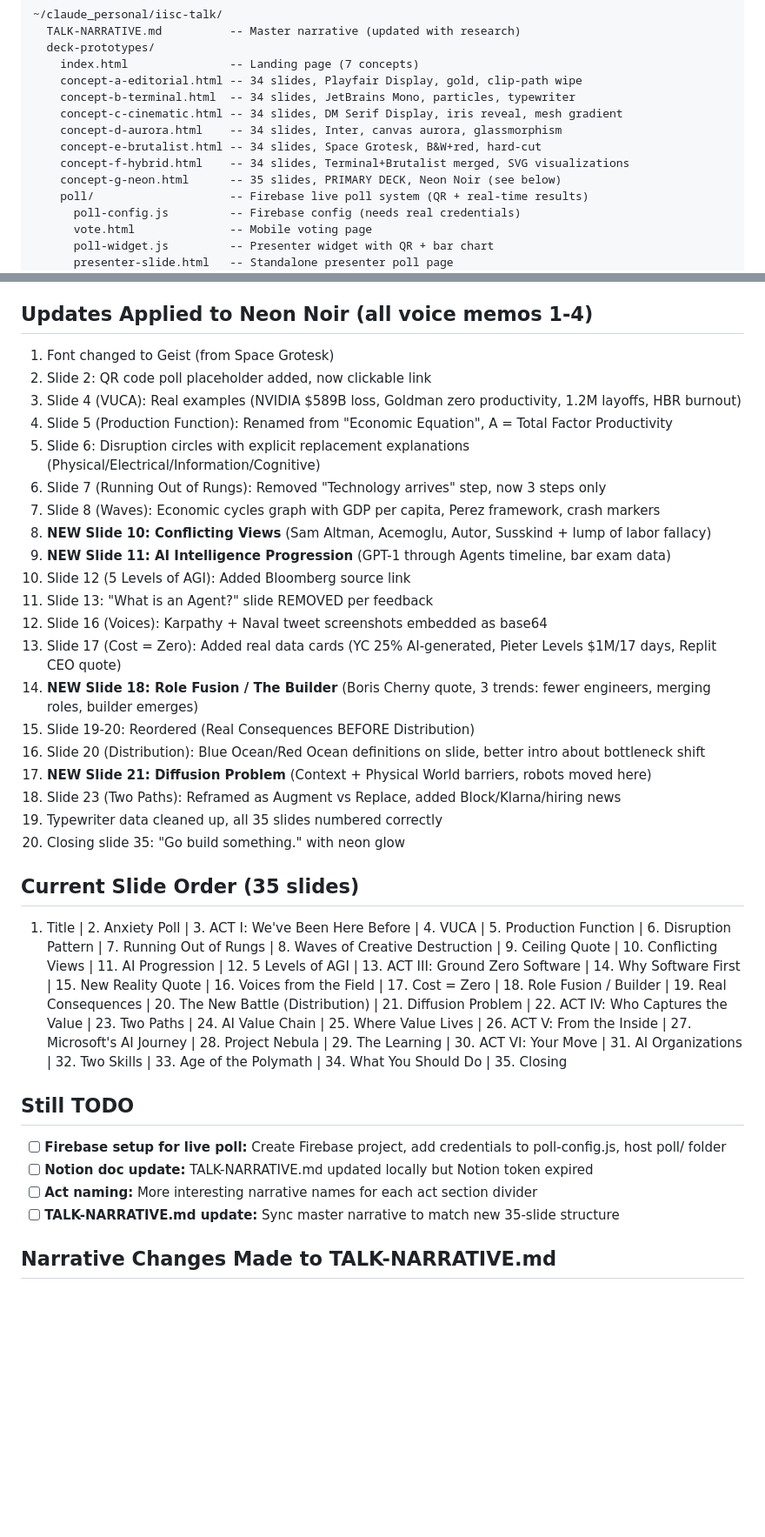
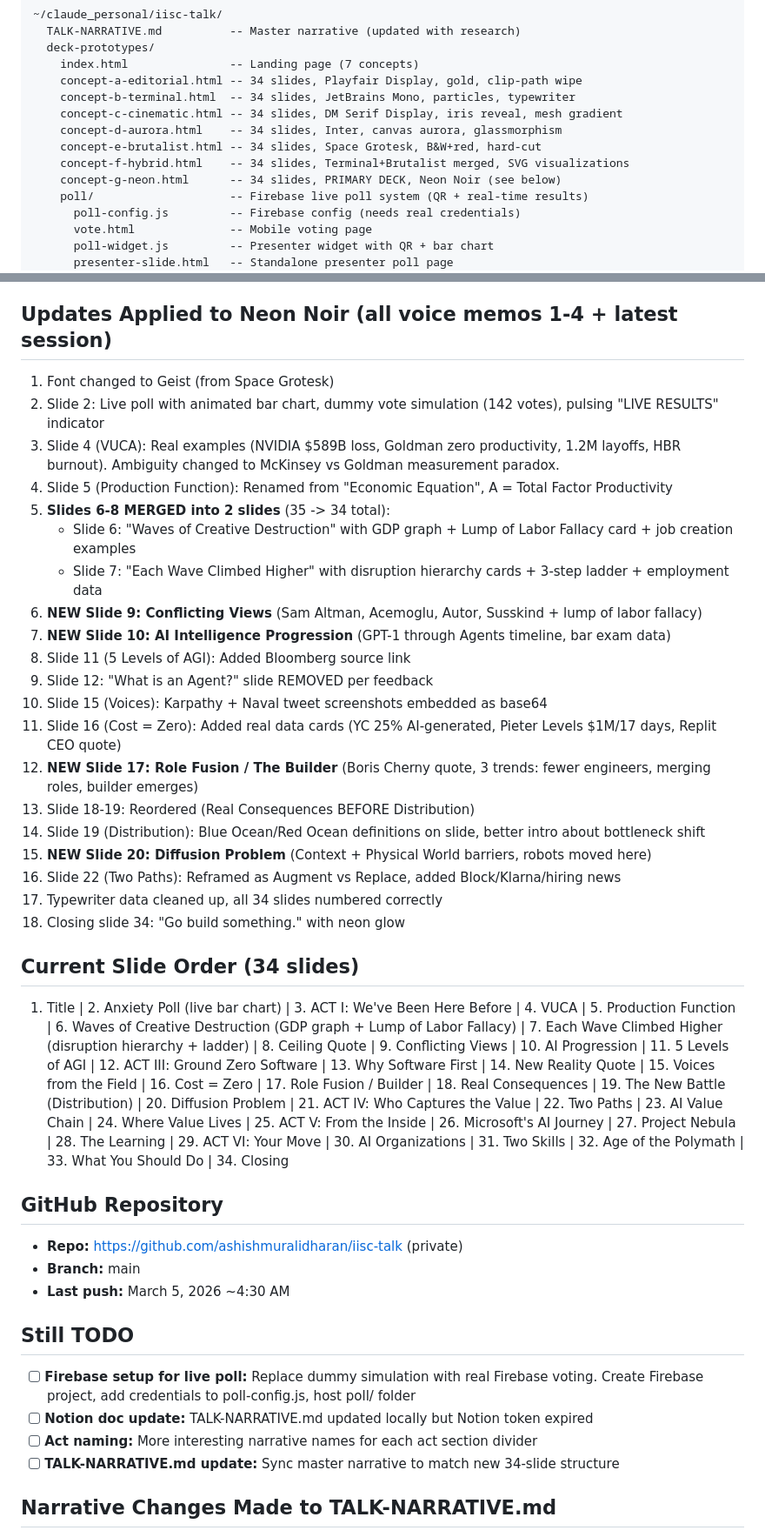
Before and after one commit to ashishmur/iisc-talk, a Markdown page: PROJECT-STATE.md, 2 parts joined by grey strips. Shown at 87% size. Rendered like a GitHub page; blank space fills up the shorter version.

Commit message:
Update PROJECT-STATE.md: 34 slides, GitHub repo link, latest changes
Co-Authored-By: Claude Opus 4.6 <noreply@anthropic.com>

```diff
--- a/PROJECT-STATE.md
+++ b/PROJECT-STATE.md
@@ -23,7 +23,7 @@
     concept-d-aurora.html    -- 34 slides, Inter, canvas aurora, glassmorphism
     concept-e-brutalist.html -- 34 slides, Space Grotesk, B&W+red, hard-cut
     concept-f-hybrid.html    -- 34 slides, Terminal+Brutalist merged, SVG visualizations
-    concept-g-neon.html      -- 35 slides, PRIMARY DECK, Neon Noir (see below)
+    concept-g-neon.html      -- 34 slides, PRIMARY DECK, Neon Noir (see below)
     poll/                    -- Firebase live poll system (QR + real-time results)
       poll-config.js         -- Firebase config (needs real credentials)
       vote.html              -- Mobile voting page
@@ -61,36 +61,41 @@
 - **Visualizations:** 8 slides have SVG diagrams (neon circles, stacked blocks, glowing bars, vertical meter, diamond nodes, pipeline, hexagons, icon cards)
 - **Transitions:** Smooth opacity + translateY, 600ms
 
-## Updates Applied to Neon Noir (all voice memos 1-4)
+## Updates Applied to Neon Noir (all voice memos 1-4 + latest session)
 1. Font changed to Geist (from Space Grotesk)
-2. Slide 2: QR code poll placeholder added, now clickable link
-3. Slide 4 (VUCA): Real examples (NVIDIA $589B loss, Goldman zero productivity, 1.2M layoffs, HBR burnout)
+2. Slide 2: Live poll with animated bar chart, dummy vote simulation (142 votes), pulsing "LIVE RESULTS" indicator
+3. Slide 4 (VUCA): Real examples (NVIDIA $589B loss, Goldman zero productivity, 1.2M layoffs, HBR burnout). Ambiguity changed to McKinsey vs Goldman measurement paradox.
 4. Slide 5 (Production Function): Renamed from "Economic Equation", A = Total Factor Productivity
-5. Slide 6: Disruption circles with explicit replacement explanations (Physical/Electrical/Information/Cognitive)
-6. Slide 7 (Running Out of Rungs): Removed "Technology arrives" step, now 3 steps only
-7. Slide 8 (Waves): Economic cycles graph with GDP per capita, Perez framework, crash markers
-8. **NEW Slide 10: Conflicting Views** (Sam Altman, Acemoglu, Autor, Susskind + lump of labor fallacy)
-9. **NEW Slide 11: AI Intelligence Progression** (GPT-1 through Agents timeline, bar exam data)
-10. Slide 12 (5 Levels of AGI): Added Bloomberg source link
-11. Slide 13: "What is an Agent?" slide REMOVED per feedback
-12. Slide 16 (Voices): Karpathy + Naval tweet screenshots embedded as base64
-13. Slide 17 (Cost = Zero): Added real data cards (YC 25% AI-generated, Pieter Levels $1M/17 days, Replit CEO quote)
-14. **NEW Slide 18: Role Fusion / The Builder** (Boris Cherny quote, 3 trends: fewer engineers, merging roles, builder emerges)
-15. Slide 19-20: Reordered (Real Consequences BEFORE Distribution)
-16. Slide 20 (Distribution): Blue Ocean/Red Ocean definitions on slide, better intro about bottleneck shift
-17. **NEW Slide 21: Diffusion Problem** (Context + Physical World barriers, robots moved here)
-18. Slide 23 (Two Paths): Reframed as Augment vs Replace, added Block/Klarna/hiring news
-19. Typewriter data cleaned up, all 35 slides numbered correctly
-20. Closing slide 35: "Go build something." with neon glow
+5. **Slides 6-8 MERGED into 2 slides** (35 -> 34 total):
+   - Slide 6: "Waves of Creative Destruction" with GDP graph + Lump of Labor Fallacy card + job creation examples
+   - Slide 7: "Each Wave Climbed Higher" with disruption hierarchy cards + 3-step ladder + employment data
+6. **NEW Slide 9: Conflicting Views** (Sam Altman, Acemoglu, Autor, Susskind + lump of labor fallacy)
+7. **NEW Slide 10: AI Intelligence Progression** (GPT-1 through Agents timeline, bar exam data)
+8. Slide 11 (5 Levels of AGI): Added Bloomberg source link
+9. Slide 12: "What is an Agent?" slide REMOVED per feedback
+10. Slide 15 (Voices): Karpathy + Naval tweet screenshots embedded as base64
+11. Slide 16 (Cost = Zero): Added real data cards (YC 25% AI-generated, Pieter Levels $1M/17 days, Replit CEO quote)
+12. **NEW Slide 17: Role Fusion / The Builder** (Boris Cherny quote, 3 trends: fewer engineers, merging roles, builder emerges)
+13. Slide 18-19: Reordered (Real Consequences BEFORE Distribution)
+14. Slide 19 (Distribution): Blue Ocean/Red Ocean definitions on slide, better intro about bottleneck shift
+15. **NEW Slide 20: Diffusion Problem** (Context + Physical World barriers, robots moved here)
+16. Slide 22 (Two Paths): Reframed as Augment vs Replace, added Block/Klarna/hiring news
+17. Typewriter data cleaned up, all 34 slides numbered correctly
+18. Closing slide 34: "Go build something." with neon glow
 
-## Current Slide Order (35 slides)
-1. Title | 2. Anxiety Poll | 3. ACT I: We've Been Here Before | 4. VUCA | 5. Production Function | 6. Disruption Pattern | 7. Running Out of Rungs | 8. Waves of Creative Destruction | 9. Ceiling Quote | 10. Conflicting Views | 11. AI Progression | 12. 5 Levels of AGI | 13. ACT III: Ground Zero Software | 14. Why Software First | 15. New Reality Quote | 16. Voices from the Field | 17. Cost = Zero | 18. Role Fusion / Builder | 19. Real Consequences | 20. The New Battle (Distribution) | 21. Diffusion Problem | 22. ACT IV: Who Captures the Value | 23. Two Paths | 24. AI Value Chain | 25. Where Value Lives | 26. ACT V: From the Inside | 27. Microsoft's AI Journey | 28. Project Nebula | 29. The Learning | 30. ACT VI: Your Move | 31. AI Organizations | 32. Two Skills | 33. Age of the Polymath | 34. What You Should Do | 35. Closing
+## Current Slide Order (34 slides)
+1. Title | 2. Anxiety Poll (live bar chart) | 3. ACT I: We've Been Here Before | 4. VUCA | 5. Production Function | 6. Waves of Creative Destruction (GDP graph + Lump of Labor Fallacy) | 7. Each Wave Climbed Higher (disruption hierarchy + ladder) | 8. Ceiling Quote | 9. Conflicting Views | 10. AI Progression | 11. 5 Levels of AGI | 12. ACT III: Ground Zero Software | 13. Why Software First | 14. New Reality Quote | 15. Voices from the Field | 16. Cost = Zero | 17. Role Fusion / Builder | 18. Real Consequences | 19. The New Battle (Distribution) | 20. Diffusion Problem | 21. ACT IV: Who Captures the Value | 22. Two Paths | 23. AI Value Chain | 24. Where Value Lives | 25. ACT V: From the Inside | 26. Microsoft's AI Journey | 27. Project Nebula | 28. The Learning | 29. ACT VI: Your Move | 30. AI Organizations | 31. Two Skills | 32. Age of the Polymath | 33. What You Should Do | 34. Closing
+
+## GitHub Repository
+- **Repo:** https://github.com/ashishmuralidharan/iisc-talk (private)
+- **Branch:** main
+- **Last push:** March 5, 2026 ~4:30 AM
 
 ## Still TODO
-- [ ] **Firebase setup for live poll:** Create Firebase project, add credentials to poll-config.js, host poll/ folder
+- [ ] **Firebase setup for live poll:** Replace dummy simulation with real Firebase voting. Create Firebase project, add credentials to poll-config.js, host poll/ folder
 - [ ] **Notion doc update:** TALK-NARRATIVE.md updated locally but Notion token expired
 - [ ] **Act naming:** More interesting narrative names for each act section divider
-- [ ] **TALK-NARRATIVE.md update:** Sync master narrative to match new 35-slide structure
+- [ ] **TALK-NARRATIVE.md update:** Sync master narrative to match new 34-slide structure
 
 ## Narrative Changes Made to TALK-NARRATIVE.md
 1. Disruption pattern: Replaced "Shipping" with Carlota Perez framework (Physical > Electrical > Information > Cognitive Power)
```
Also changed, not shown: other parts of PROJECT-STATE.md (+1 -1 lines).
